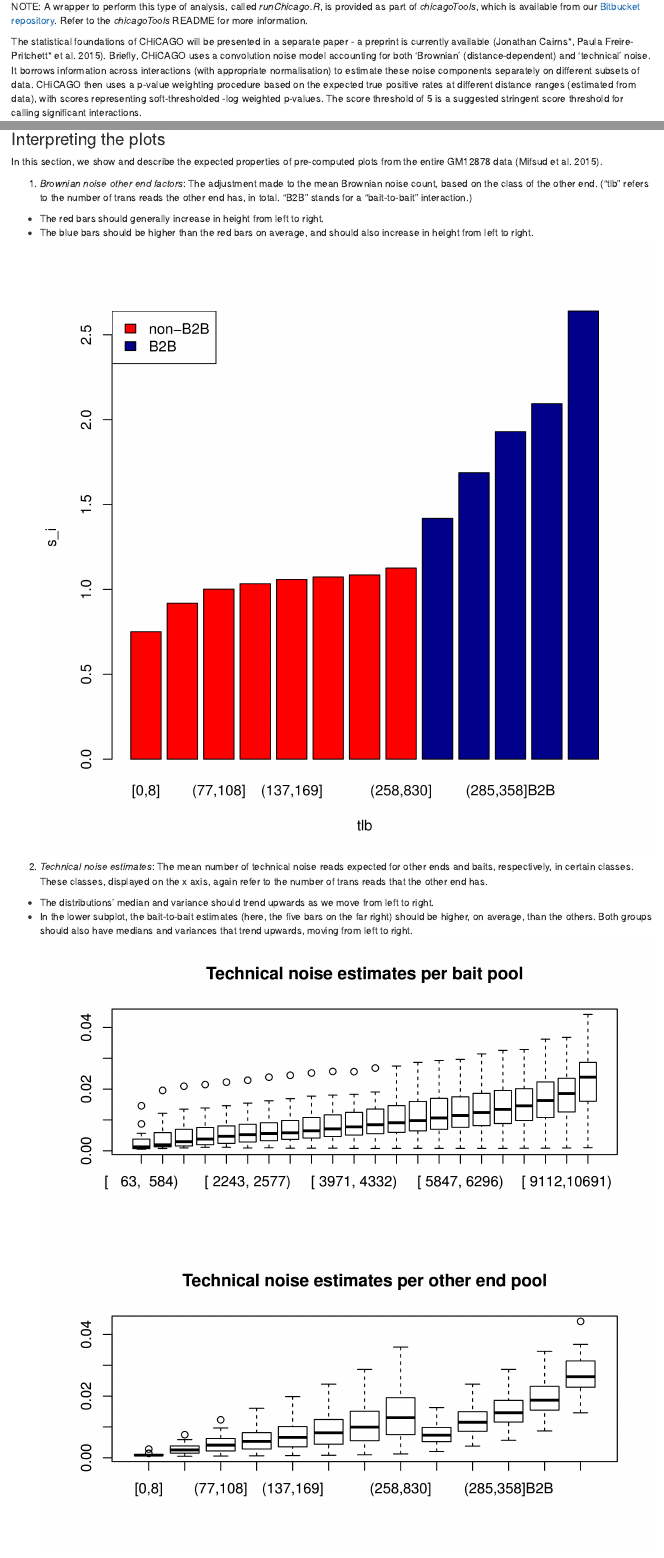
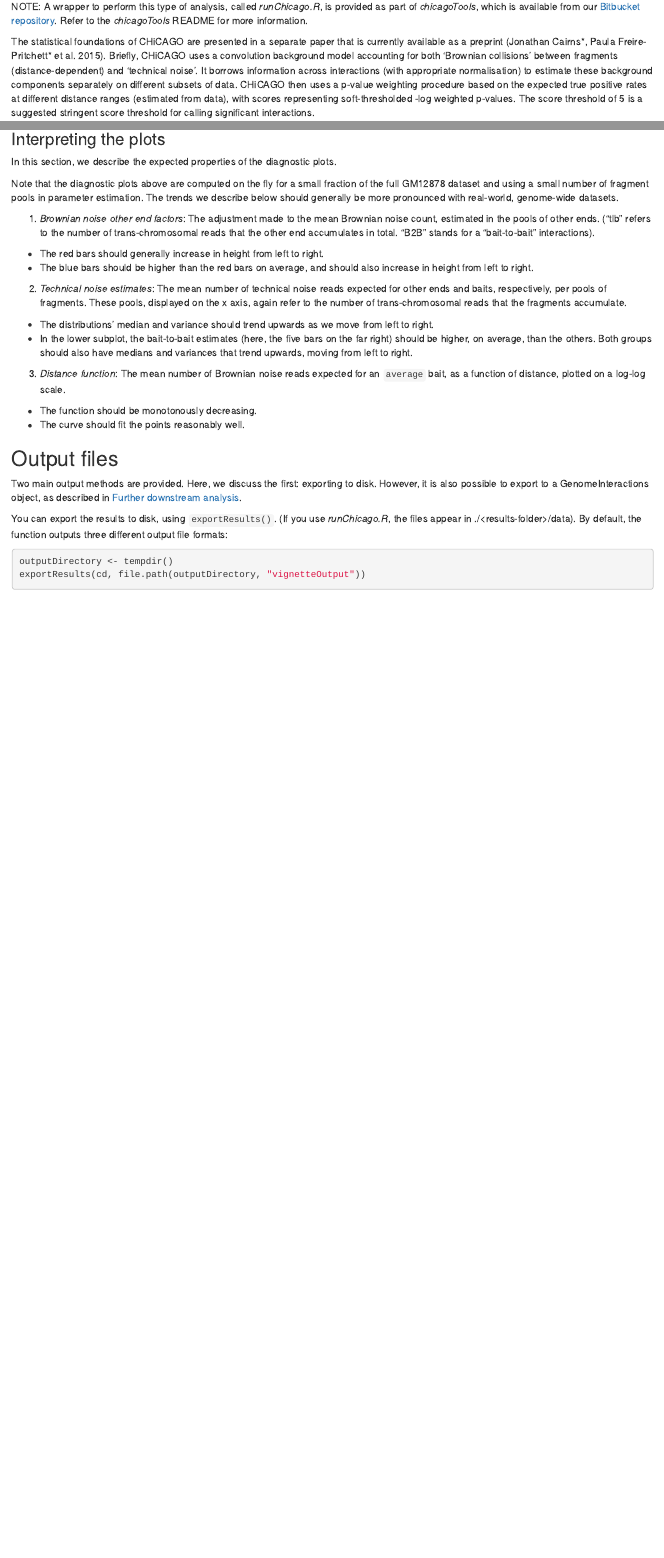
Before and after one commit to dovetail-genomics/chicago, an R Markdown document (Chicago/vignettes/Chicago.Rmd): the page in a window 1100 px wide, from 320 px down, and a second part further down, joined at a grey line. Rendered offline with R 4.5, knitr and Pandoc, with nearby package versions; drawn as R Markdown's standard HTML page in place of the format the file asks for; some code elsewhere in the file could not run offline.

Commit message:
Updated Chicago vignette Rmd (but not html)

````diff
--- a/Chicago/vignettes/Chicago.Rmd
+++ b/Chicago/vignettes/Chicago.Rmd
@@ -27,7 +27,7 @@ A typical Chicago job for two biological replicates of CHi-C data takes 2-3 h wa
 
 NOTE: A wrapper to perform this type of analysis, called *runChicago.R*, is provided as part of *chicagoTools*, which is available from our [Bitbucket repository](https://bitbucket.org/chicagoTeam/chicago/src). Refer to the *chicagoTools* README for more information.
 
-The statistical foundations of CHiCAGO will be presented in a separate paper - a preprint is currently available [@ChicagoPreprint]. Briefly, CHiCAGO uses a convolution noise model accounting for both 'Brownian' (distance-dependent) and 'technical' noise. It borrows information across interactions (with appropriate normalisation) to estimate these noise components separately on different subsets of data. CHiCAGO then uses a p-value weighting procedure based on the expected true positive rates at different distance ranges (estimated from data), with scores representing soft-thresholded -log weighted p-values. The score threshold of 5 is a suggested stringent score threshold for calling significant interactions.
+The statistical foundations of CHiCAGO are presented in a separate paper that is currently available as a preprint [@ChicagoPreprint]. Briefly, CHiCAGO uses a convolution background model accounting for both 'Brownian collisions' between fragments (distance-dependent) and 'technical noise'. It borrows information across interactions (with appropriate normalisation) to estimate these background components separately on different subsets of data. CHiCAGO then uses a p-value weighting procedure based on the expected true positive rates at different distance ranges (estimated from data), with scores representing soft-thresholded -log weighted p-values. The score threshold of 5 is a suggested stringent score threshold for calling significant interactions.
 
 WARNING: The data set used in this tutorial comes from the package *PCHiCdata*. This package contains small parts (two chromosomes each) of published Promoter Capture HiC data sets in mouse ESCs [@Schoenfelder2015] and GM12878 cells, derived from human LCLs [@Mifsud2015] - note that both papers used a different interaction-calling algorithm and we are only reusing raw data from them. Do not use any of these sample input data for purposes other than training.
 
@@ -114,20 +114,21 @@ cd <- chicagoPipeline(cd)
 ```
 
 ### Interpreting the plots
-In this section, we show and describe the expected properties of pre-computed plots from the entire GM12878 data [@Mifsud2015].
+In this section, we describe the expected properties of the diagnostic plots.
 
-1. *Brownian noise other end factors*: The adjustment made to the mean Brownian noise count, based on the class of the other end. ("tlb" refers to the number of trans reads the other end has, in total. "B2B" stands for a "bait-to-bait" interaction.)
+Note that the diagnostic plots above are computed on the fly for a small fraction of the full GM12878 dataset and using a small number of fragment pools in parameter estimation. The trends we describe below should generally be more pronounced with real-world, genome-wide datasets.
+
+1. *Brownian noise other end factors*: The adjustment made to the mean Brownian noise count, estimated in the pools of other ends. ("tlb" refers to the number of trans-chromosomal reads that the other end accumulates in total. "B2B" stands for a "bait-to-bait" interactions).
 
 - The red bars should generally increase in height from left to right.
 - The blue bars should be higher than the red bars on average, and should also increase in height from left to right.
-![Other End normalisation](figures/GM_merge_oeNorm.png)
 
-2. *Technical noise estimates*: The mean number of technical noise reads expected for other ends and baits, respectively, in certain classes. These classes, displayed on the x axis, again refer to the number of trans reads that the other end has.
+2. *Technical noise estimates*: The mean number of technical noise reads expected for other ends and baits, respectively, per pools of fragments. These pools, displayed on the x axis, again refer to the number of trans-chromosomal reads that the fragments accumulate.
 
 - The distributions' median and variance should trend upwards as we move from left to right.
 - In the lower subplot, the bait-to-bait estimates (here, the five bars on the far right) should be higher, on average, than the others. Both groups should also have medians and variances that trend upwards, moving from left to right.
-![Technical Noise](figures/GM_merge_techNoise.png)
 
 3. *Distance function*: The mean number of Brownian noise reads expected for an ``average`` bait, as a function of distance, plotted on a log-log scale.
 
+- The function should be monotonously decreasing.
 - The curve should fit the points reasonably well.
````
Also changed, not shown: Chicago/vignettes/Chicago.Rmd (1 more changed lines).
